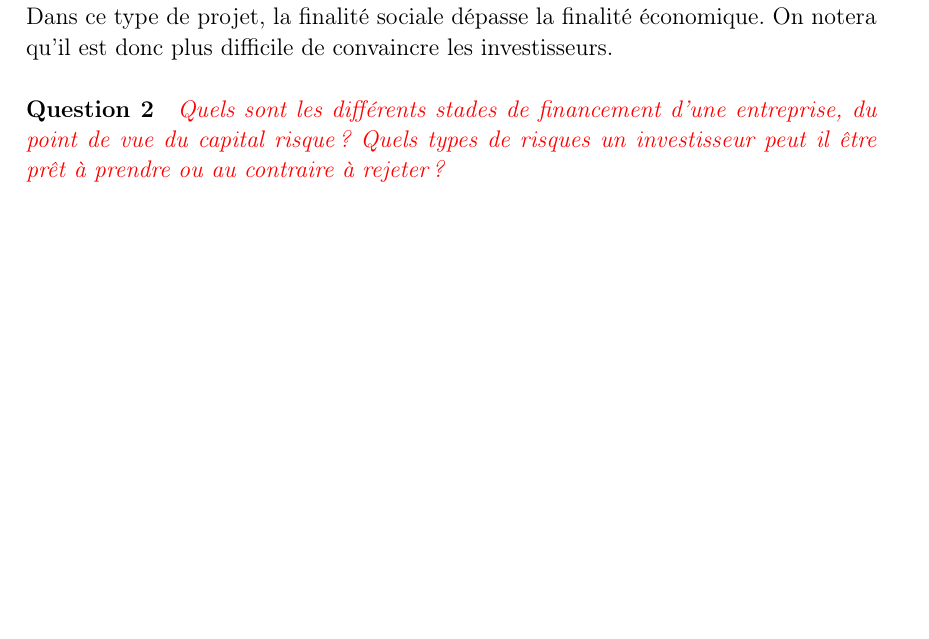
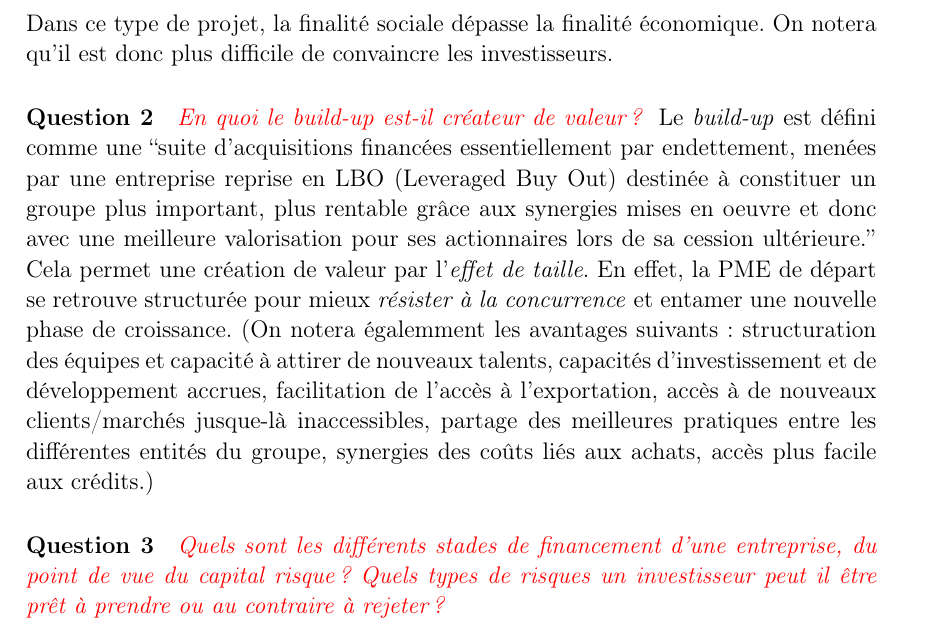
Before and after one commit to mbataillou/synth_creation, a LaTeX document (sumup.tex): part of page 1 of 4 before the commit and part of page 1 of 5 after it, cut so that both start at the same text, the shorter picture padded with empty space. Compiled offline with pdfLaTeX.

Commit message:
add question 2

```diff
--- a/sumup.tex
+++ b/sumup.tex
@@ -30,6 +30,24 @@ Les entreprises solidaires et sociales partagent trois caractéristiques commune
 \end{enumerate}
 Dans ce type de projet, la finalité sociale dépasse la finalité économique.
 On notera qu'il est donc plus difficile de convaincre les investisseurs.
+
+%%%%%%%%%%%%%%%%%%%%%%%%%%%%%%%%%%%%%%%%%%%%%%%%%%%%%%%%%%%%%%%%%%%%%%%%%%%%%%%%%%%%
+\question{En quoi le build-up est-il créateur de valeur ?}
+Le \emph{build-up} est défini comme une ``suite d'acquisitions financées essentiellement
+par endettement, menées par une entreprise reprise en LBO (Leveraged Buy Out) destinée
+à constituer un groupe plus important, plus rentable grâce aux synergies mises en oeuvre
+et donc avec une meilleure valorisation pour ses actionnaires lors de sa cession ultérieure.''
+Cela permet une création de valeur par l'\emph{effet de taille}.
+En effet, la PME de départ se retrouve structurée
+pour mieux \emph{résister à la concurrence} et entamer une nouvelle phase de croissance.
+(On notera égalemment les avantages suivants :
+structuration des équipes et capacité à attirer de nouveaux talents,
+capacités d’investissement et de développement accrues,
+facilitation de l’accès à l’exportation,
+accès à de nouveaux clients/marchés jusque-là inaccessibles,
+partage des meilleures pratiques entre les différentes entités du groupe,
+synergies des coûts liés aux achats, accès plus facile aux crédits.)
+
 
 %%%%%%%%%%%%%%%%%%%%%%%%%%%%%%%%%%%%%%%%%%%%%%%%%%%%%%%%%%%%%%%%%%%%%%%%%%%%%%%%%%%%
 \question{Quels sont les différents stades de financement d’une entreprise, du point de vue du capital risque ? Quels types de risques un investisseur peut il être prêt à prendre ou au contraire à rejeter ?}
```
Also changed, not shown: sumup.tex (2 more changed lines).
